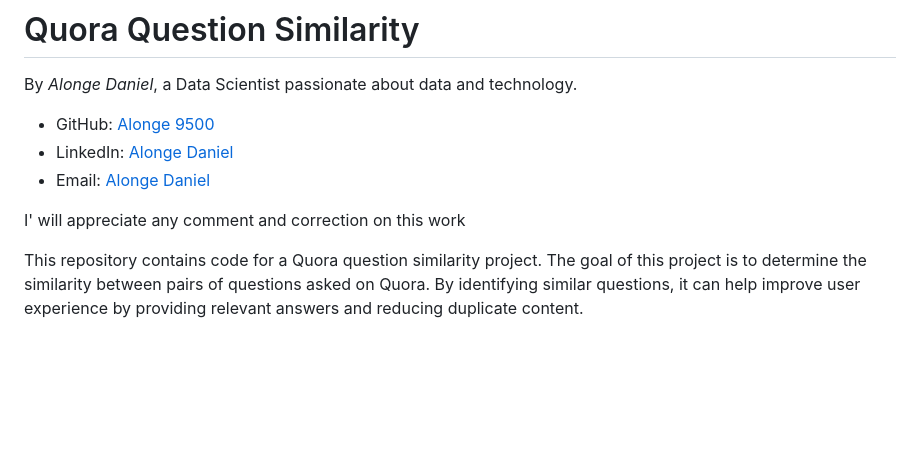
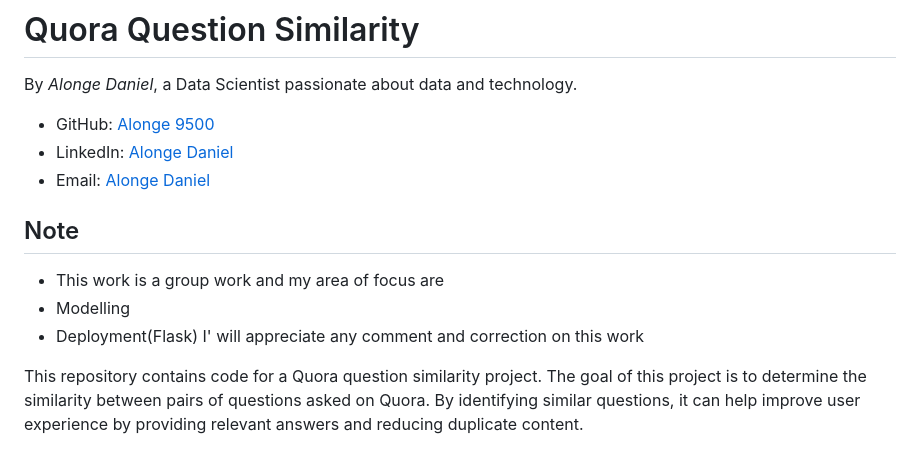
Before and after one commit to Alonge9500/quora_deployment, a Markdown page: README.md, the part around the change. GitHub-like rendering; blank space fills up the shorter version.

```diff
--- a/README.md
+++ b/README.md
@@ -5,6 +5,10 @@ By *Alonge Daniel*, a Data Scientist passionate about data and technology.
 - LinkedIn: [Alonge Daniel](https://www.linkedin.com/in/alonge-daniel-27b4b4139/)
 - Email: [Alonge Daniel](mailto:alongedaniel19@gmail.com)
 
+## Note
+* This work is a group work and my area of focus are
+* Modelling
+* Deployment(Flask)
 I' will appreciate any comment and correction on this work
 
 This repository contains code for a Quora question similarity project. The goal of this project is to determine the similarity between pairs of questions asked on Quora. By identifying similar questions, it can help improve user experience by providing relevant answers and reducing duplicate content.
```
